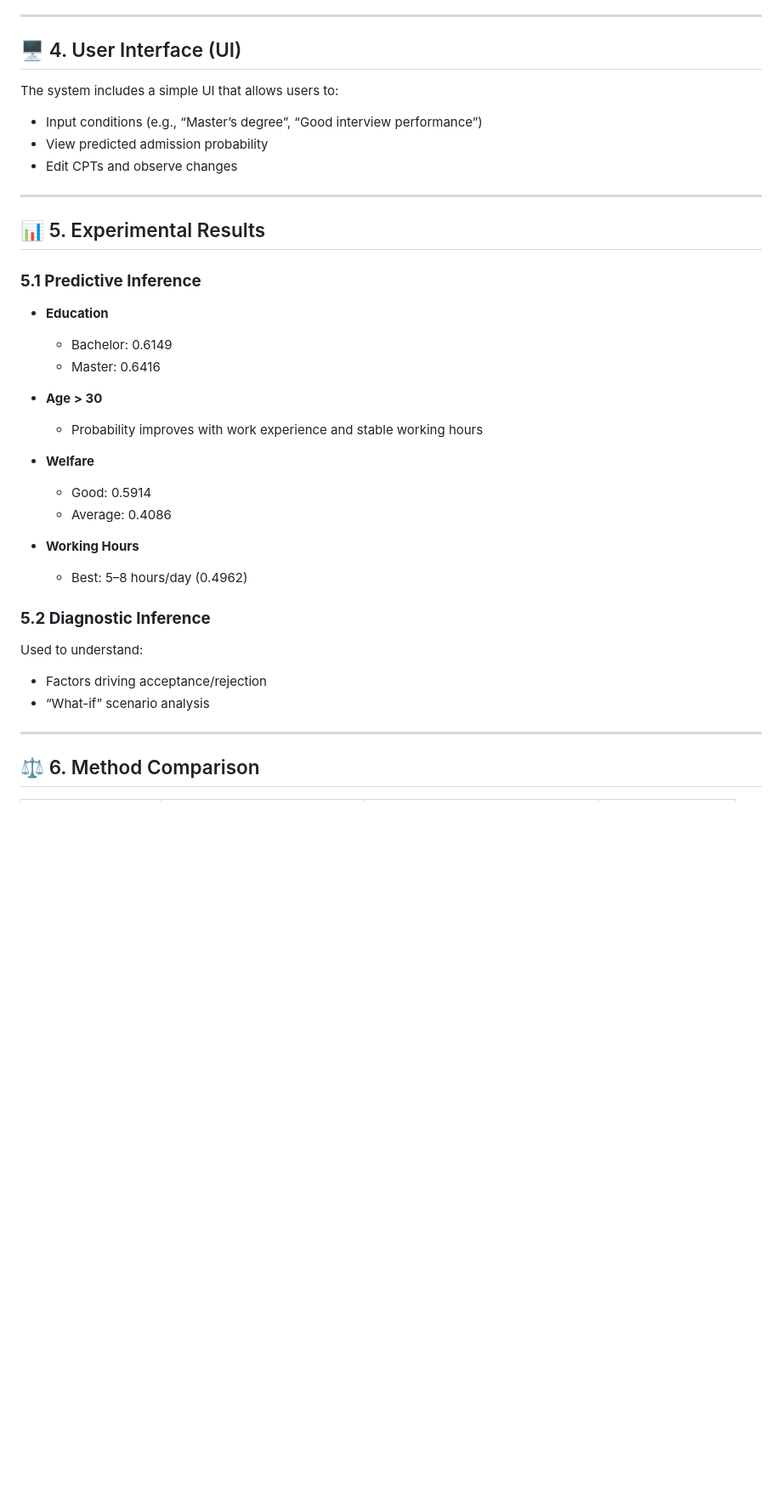
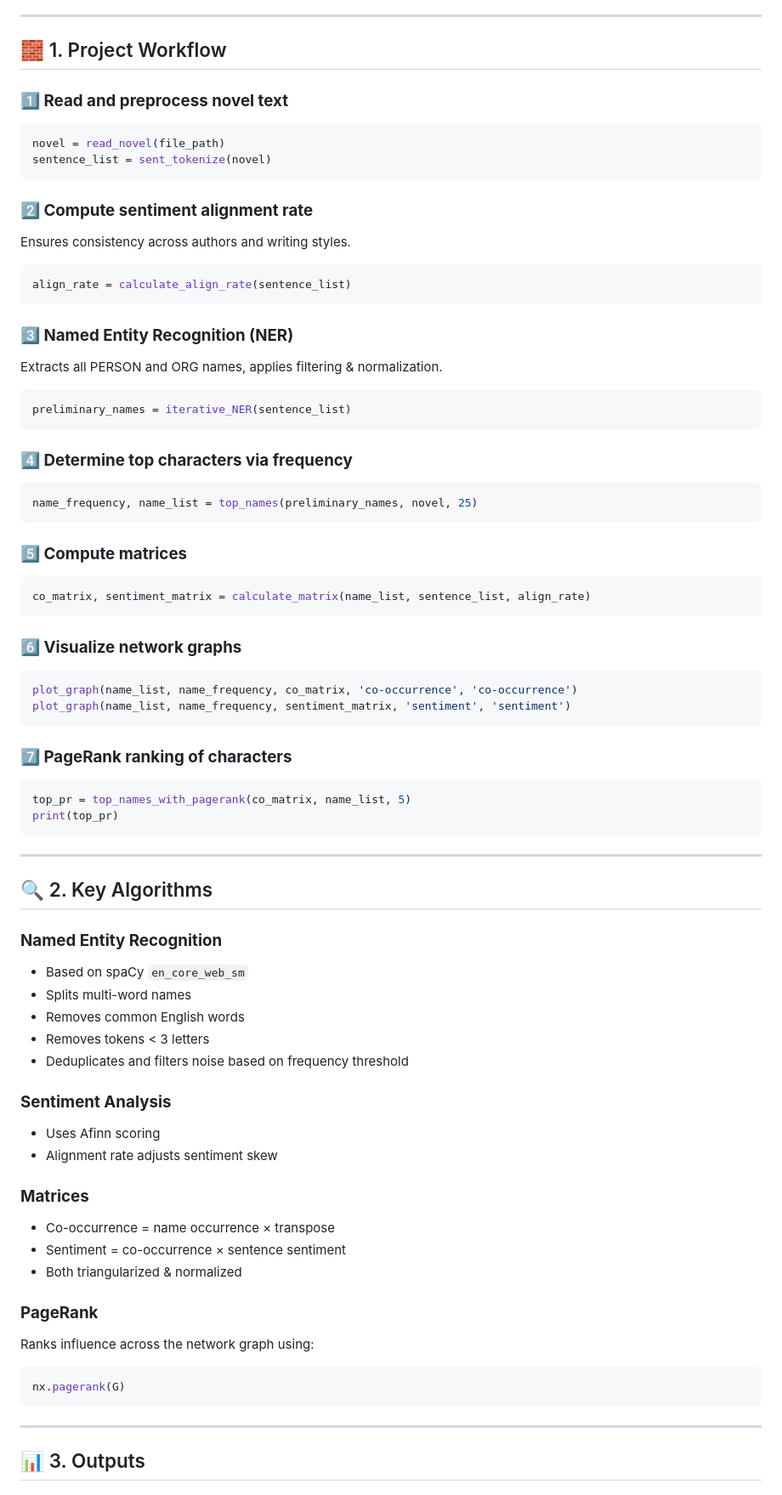
Before and after one commit to ivyyy0601/Prediction-of-Intern-Recruitment-Using-Bayesian-Network, a Markdown page: README.md, the part around the change printed below. Shown: that part at 85% size. GitHub-like rendering; blank space fills up the shorter version.

````diff
--- a/README.md
+++ b/README.md
@@ -61,37 +18,75 @@ Suitable for dense networks with many dependencies.
 
 ---
 
-## 🖥 4. User Interface (UI)
-The system includes a simple UI that allows users to:
-- Input conditions (e.g., “Master’s degree”, “Good interview performance”)
-- View predicted admission probability
-- Edit CPTs and observe changes
+## 🧱 1. Project Workflow
+
+### **1️⃣ Read and preprocess novel text**
+```python
+novel = read_novel(file_path)
+sentence_list = sent_tokenize(novel)
+```
+
+### **2️⃣ Compute sentiment alignment rate**
+Ensures consistency across authors and writing styles.
+```python
+align_rate = calculate_align_rate(sentence_list)
+```
+
+### **3️⃣ Named Entity Recognition (NER)**
+Extracts all PERSON and ORG names, applies filtering & normalization.
+```python
+preliminary_names = iterative_NER(sentence_list)
+```
+
+### **4️⃣ Determine top characters via frequency**
+```python
+name_frequency, name_list = top_names(preliminary_names, novel, 25)
+```
+
+### **5️⃣ Compute matrices**
+```python
+co_matrix, sentiment_matrix = calculate_matrix(name_list, sentence_list, align_rate)
+```
+
+### **6️⃣ Visualize network graphs**
+```python
+plot_graph(name_list, name_frequency, co_matrix, 'co-occurrence', 'co-occurrence')
+plot_graph(name_list, name_frequency, sentiment_matrix, 'sentiment', 'sentiment')
+```
+
+### **7️⃣ PageRank ranking of characters**
+```python
+top_pr = top_names_with_pagerank(co_matrix, name_list, 5)
+print(top_pr)
+```
 
 ---
 
-## 📊 5. Experimental Results
+## 🔍 2. Key Algorithms
 
-### **5.1 Predictive Inference**
-- **Education**
-  - Bachelor: 0.6149
-  - Master: 0.6416
+### **Named Entity Recognition**
+- Based on spaCy `en_core_web_sm`
+- Splits multi-word names
+- Removes common English words
+- Removes tokens < 3 letters
+- Deduplicates and filters noise based on frequency threshold
 
-- **Age > 30**
-  - Probability improves with work experience and stable working hours
+### **Sentiment Analysis**
+- Uses Afinn scoring
+- Alignment rate adjusts sentiment skew
 
-- **Welfare**
-  - Good: 0.5914
-  - Average: 0.4086
+### **Matrices**
+- Co-occurrence = name occurrence × transpose
+- Sentiment = co-occurrence × sentence sentiment
+- Both triangularized & normalized
 
-- **Working Hours**
-  - Best: 5–8 hours/day (0.4962)
-
-### **5.2 Diagnostic Inference**
-Used to understand:
-- Factors driving acceptance/rejection
-- “What-if” scenario analysis
+### **PageRank**
+Ranks influence across the network graph using:
+```python
+nx.pagerank(G)
+```
 
 ---
 
-## ⚖️ 6. Method Comparison
+## 📊 3. Outputs
 
````
Also changed, not shown: other parts of README.md (+61 -84 lines).
